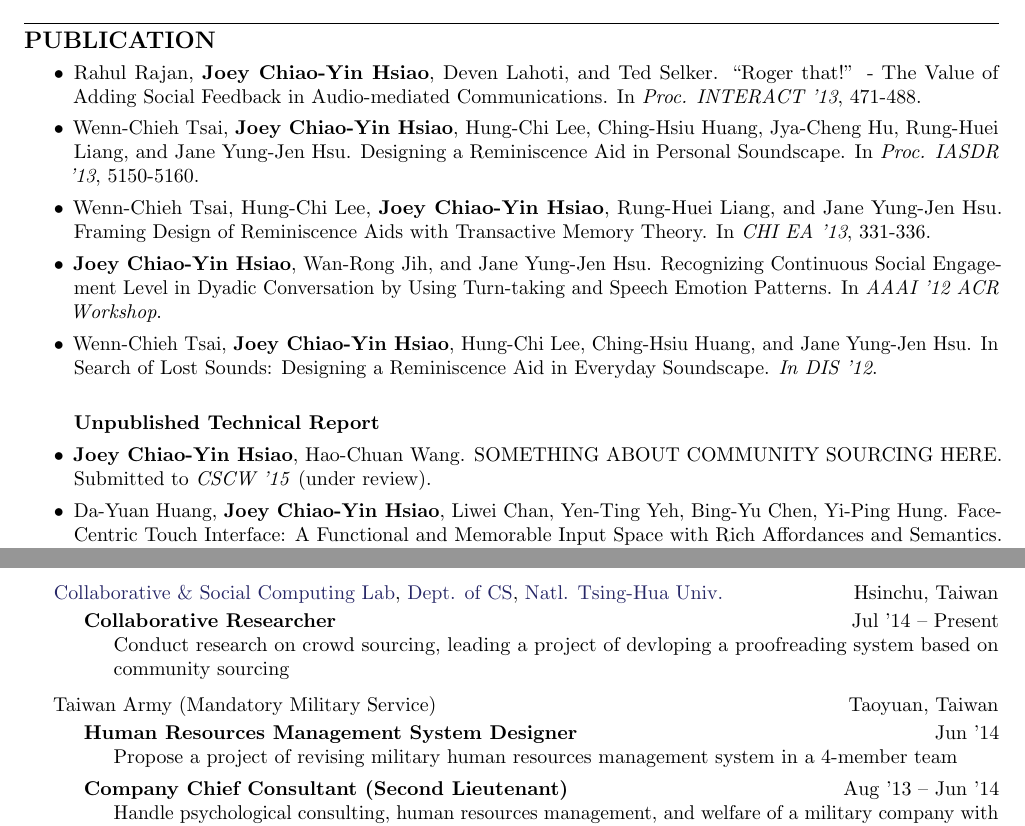
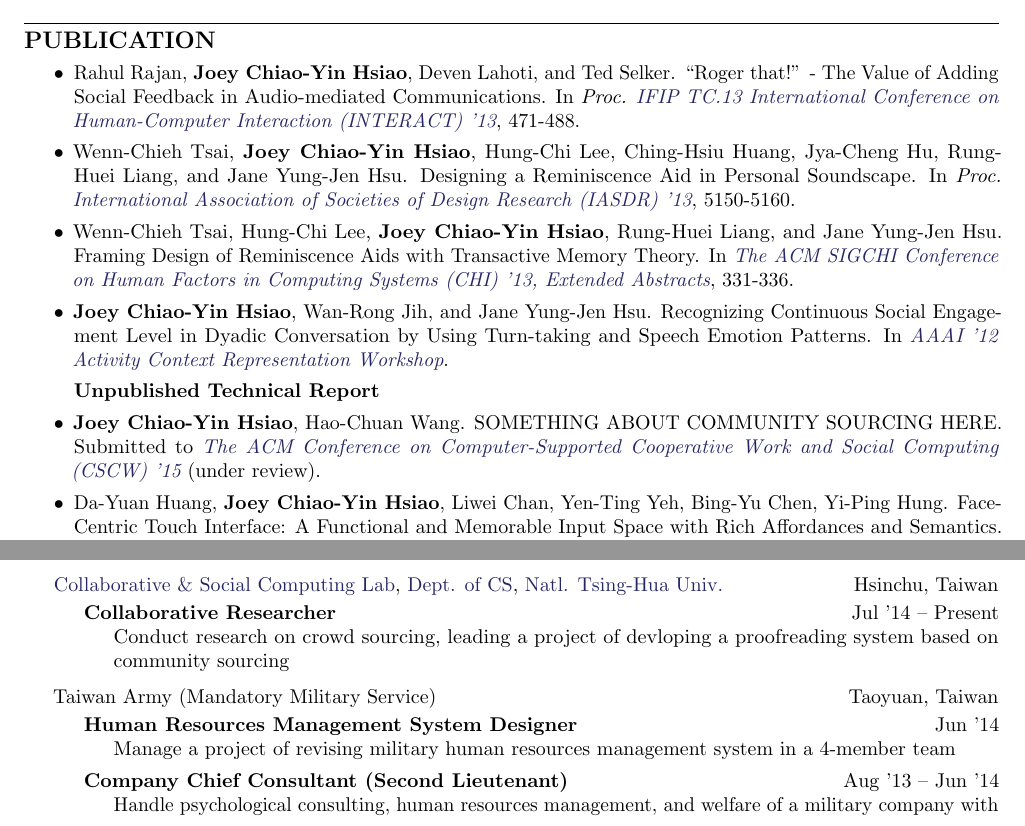
Before and after one commit to hideysmk/CV-and-SOP, a LaTeX CV (cv.tex): two parts of pages 1 and 2 of 2, joined at a grey line, cut so that both start at the same text. Compiled offline with pdfLaTeX.

Commit message:
Revise publication format

```diff
--- a/cv.tex
+++ b/cv.tex
@@ -102,25 +102,26 @@ Sub: Computer-Mediated Communication, Human Computation, Intelligent User Interf
 
 \item Rahul Rajan, \textbf{Joey Chiao-Yin Hsiao}, Deven Lahoti, and Ted Selker.
 ``Roger that!'' - The Value of Adding Social Feedback in Audio-mediated Communications.
-In \textit{Proc. INTERACT '13}, 471-488.
+In \textit{Proc. \href{http://www.interact2013.org/}{IFIP TC.13 International Conference on Human-Computer Interaction (INTERACT) '13}}, 471-488.
 \item Wenn-Chieh Tsai, \textbf{Joey Chiao-Yin Hsiao}, Hung-Chi Lee, Ching-Hsiu Huang, Jya-Cheng Hu, Rung-Huei Liang, and Jane Yung-Jen Hsu.
 Designing a Reminiscence Aid in Personal Soundscape.
-In \textit{Proc. IASDR '13}, 5150-5160.
+In \textit{Proc. \href{http://www.iasdr2013.jp/}{International Association of Societies of Design Research (IASDR) '13}}, 5150-5160.
 \item Wenn-Chieh Tsai, Hung-Chi Lee, \textbf{Joey Chiao-Yin Hsiao}, Rung-Huei Liang, and Jane Yung-Jen Hsu.
 Framing Design of Reminiscence Aids with Transactive Memory Theory.
-In \textit{CHI EA '13}, 331-336.
+In \textit{\href{http://chi2013.acm.org/}{The ACM SIGCHI Conference on Human Factors in Computing Systems (CHI) '13, Extended Abstracts}}, 331-336.
 \item \textbf{Joey Chiao-Yin Hsiao}, Wan-Rong Jih, and Jane Yung-Jen Hsu.
 Recognizing Continuous Social Engagement Level in Dyadic Conversation by Using Turn-taking and Speech Emotion Patterns.
-In \textit{AAAI '12 ACR Workshop}.
-\item Wenn-Chieh Tsai, \textbf{Joey Chiao-Yin Hsiao}, Hung-Chi Lee, Ching-Hsiu Huang, and Jane Yung-Jen Hsu.
-In Search of Lost Sounds: Designing a Reminiscence Aid in Everyday Soundscape.
-\textit{In DIS '12}. \\
+In \textit{\href{http://activitycontext.org/aaai12-archive/aaai12/}{AAAI '12 Activity Context Representation Workshop}}.
+%\item Wenn-Chieh Tsai, \textbf{Joey Chiao-Yin Hsiao}, Hung-Chi Lee, Ching-Hsiu Huang, and Jane Yung-Jen Hsu.
+%In Search of Lost Sounds: Designing a Reminiscence Aid in Everyday Soundscape.
+%\textit{In \textit{\href{http://www.dis2012.org/}{The ACM conference on Designing Interactive Systems (DIS) '12}}}. \\
 
 \textbf{Unpublished Technical Report}
-\item \textbf{Joey Chiao-Yin Hsiao}, Hao-Chuan Wang. SOMETHING ABOUT COMMUNITY SOURCING HERE. Submitted to \textit{CSCW '15} (under review).
+\item \textbf{Joey Chiao-Yin Hsiao}, Hao-Chuan Wang. SOMETHING ABOUT COMMUNITY SOURCING HERE.
+Submitted to \textit{\href{http://cscw.acm.org/2015/index.php}{The ACM Conference on Computer-Supported Cooperative Work and Social Computing (CSCW) '15}} (under review).
 \item Da-Yuan Huang, \textbf{Joey Chiao-Yin Hsiao}, Liwei Chan, Yen-Ting Yeh, Bing-Yu Chen, Yi-Ping Hung.
-Face-Centric Touch Interface: A Functional and Memorable Input Space with Rich
-Affordances and Semantics. Submitted to \textit{CHI '15} (under review).
+Face-Centric Touch Interface: A Functional and Memorable Input Space with Rich Affordances and Semantics.
+Submitted to \textit{\href{http://chi2015.acm.org/}{The ACM SIGCHI Conference on Human Factors in Computing Systems (CHI) '15}} (under review).
 \item \textbf{Joey Chiao-Yin Hsiao}. Assessing Engagement in Conversation by Hierarchically Decomposing Emotion and Interaction.
 Master's Thesis, Dept. of Computer Science and Information Engineering, National Taiwan University.
 
@@ -189,7 +190,7 @@ Master's Thesis, Dept. of Computer Science and Information Engineering, National
 	\headedsubsection
 	{Human Resources Management System Designer}
 	{Jun '14}
-	{\bodytext{Propose a project of revising military human resources management system in a 4-member team}}
+	{\bodytext{Manage a project of revising military human resources management system in a 4-member team}}
 
 	\headedsubsection
 	{Company Chief Consultant (Second Lieutenant)}
```
